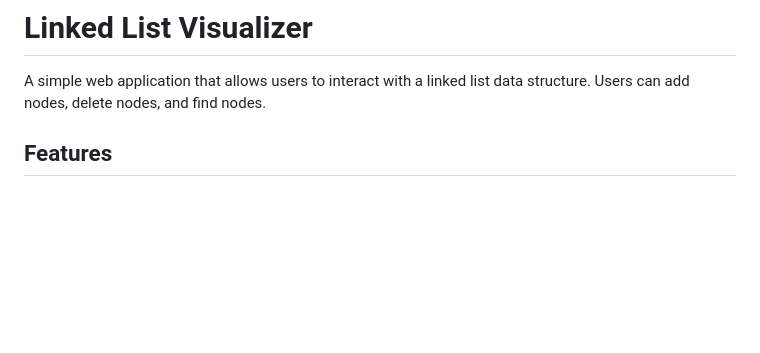
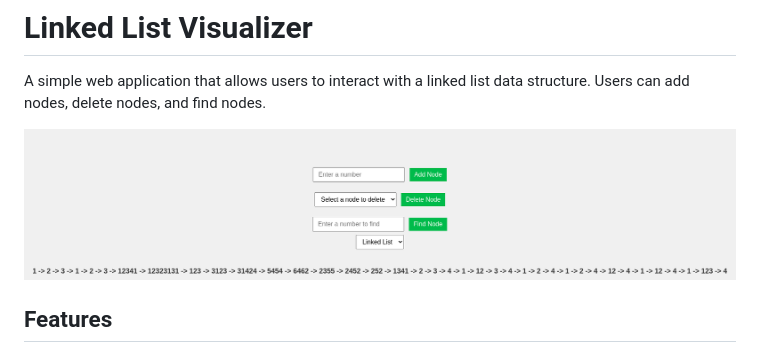
Before and after one commit to shusain/linked-list-visualizer-ts, a Markdown page: README.md, the part around the change. Drawn GitHub-style; pictures changed too: linked-list-demo.png (added); blank space fills up the shorter version.

Commit message:
Added screenshot for readme

```diff
--- a/README.md
+++ b/README.md
@@ -1,6 +1,8 @@
 # Linked List Visualizer
 
 A simple web application that allows users to interact with a linked list data structure. Users can add nodes, delete nodes, and find nodes.
+
+![Linked List Demo](linked-list-demo.png)
 
 ## Features
 
```
